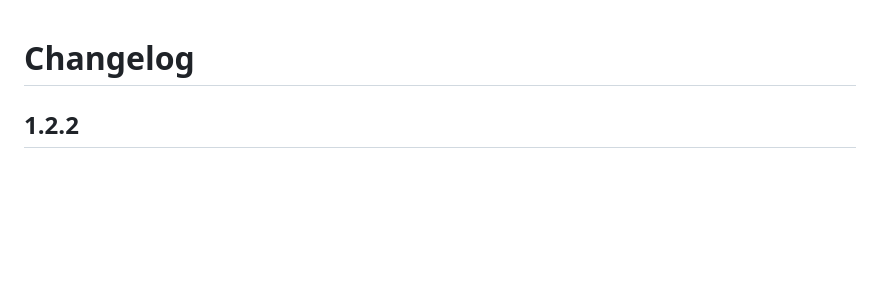
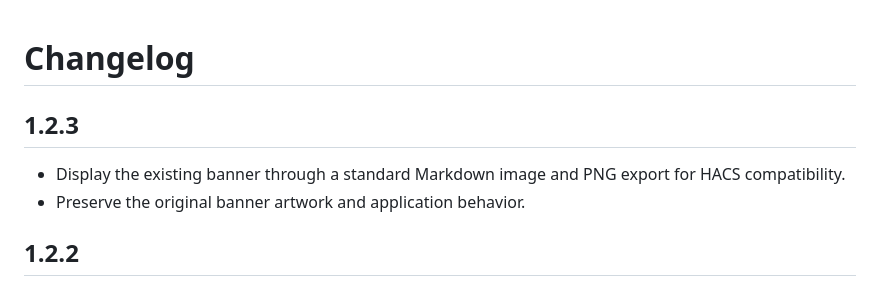
Before and after one commit to thomasgregg/homecall, a Markdown page: CHANGELOG.md, the part around the change. Rendered like a GitHub page; blank space fills up the shorter version.

Commit message:
Release 1.2.3 with HACS banner documentation fix

```diff
--- a/CHANGELOG.md
+++ b/CHANGELOG.md
@@ -1,4 +1,9 @@
 # Changelog
+
+## 1.2.3
+
+- Display the existing banner through a standard Markdown image and PNG export for HACS compatibility.
+- Preserve the original banner artwork and application behavior.
 
 ## 1.2.2
 
```
Also changed, not shown: README.md (+1 -1 lines), docs/assets/hero.png (added), 2 other files.
